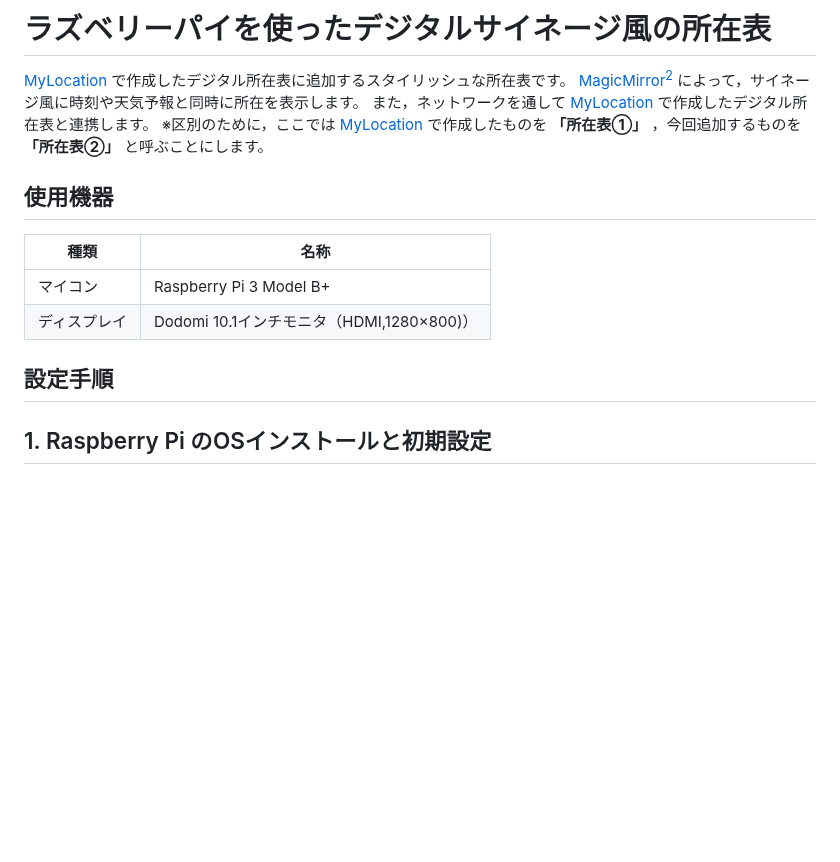
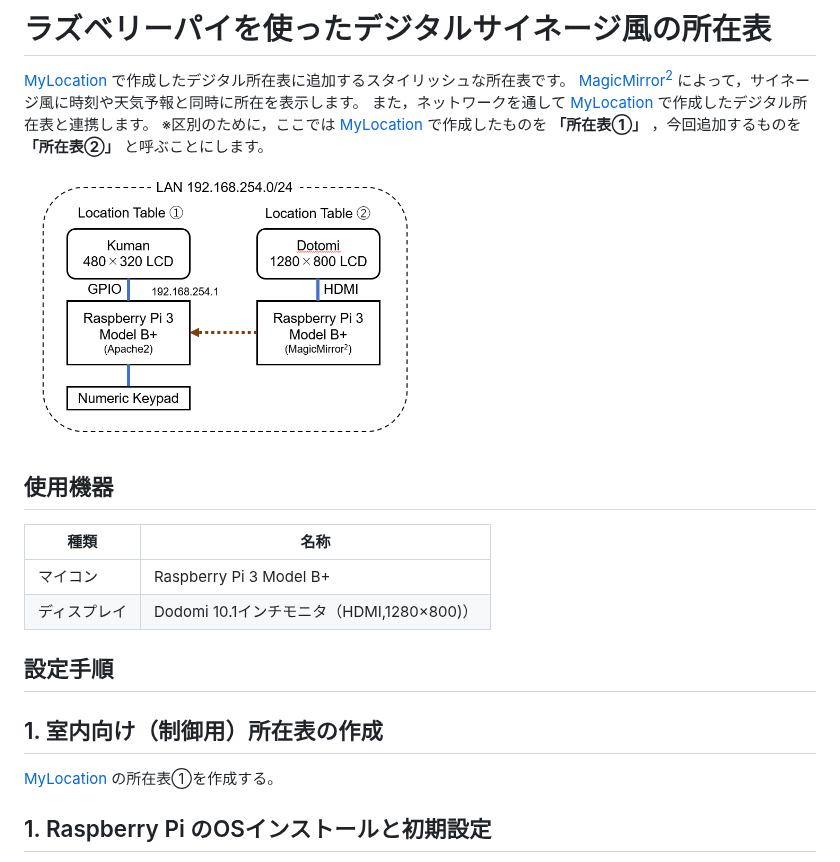
Before and after one commit to arumami88/MyLocation2, a Markdown page: README.md, the part around the change. Rendered like a GitHub page; blank space fills up the shorter version.

```diff
--- a/README.md
+++ b/README.md
@@ -4,6 +4,8 @@
 [MagicMirror<sup>2</sup>](https://magicmirror.builders/) によって，サイネージ風に時刻や天気予報と同時に所在を表示します。
 また，ネットワークを通して [MyLocation](https://github.com/arumami88/MyLocation.git) で作成したデジタル所在表と連携します。
 ※区別のために，ここでは [MyLocation](https://github.com/arumami88/MyLocation.git) で作成したものを **「所在表①」** ，今回追加するものを **「所在表②」** と呼ぶことにします。
+
+<img src="config.png" width="400">
 
 ## 使用機器
 
@@ -13,6 +15,13 @@
 | ディスプレイ | Dodomi 10.1インチモニタ（HDMI,1280×800)）|
 
 ## 設定手順
+
+## 1. 室内向け（制御用）所在表の作成
+
+ [MyLocation](https://github.com/arumami88/MyLocation.git) の所在表①を作成する。
+
+
+
 
 ## 1. Raspberry Pi のOSインストールと初期設定
 
```
